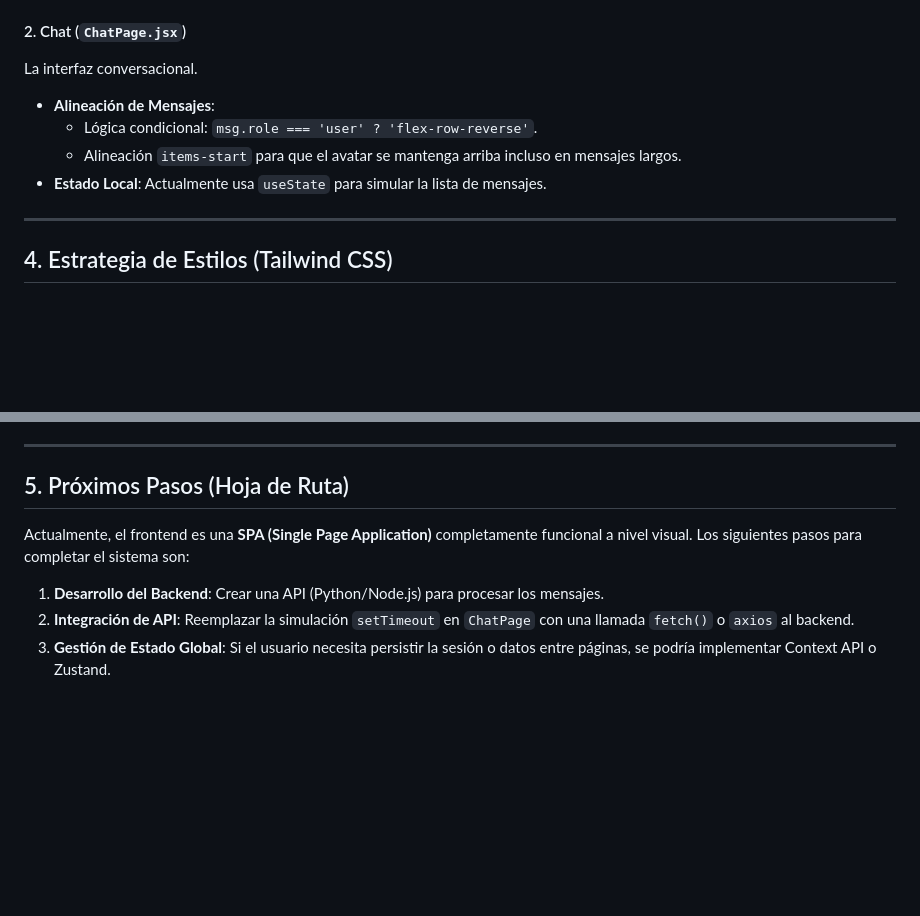
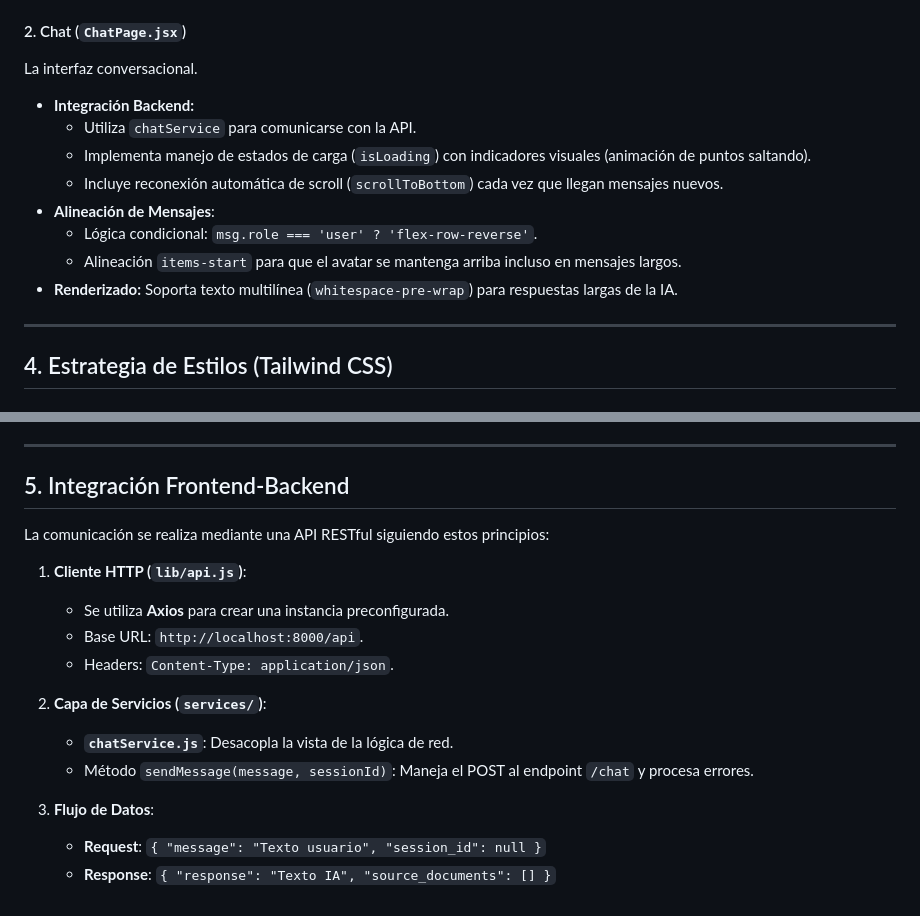
Before and after one commit to silvaanthony2005/Bot-de-gesti-n-onrc, a Markdown page: docs/DOCUMENTACION_TECNICA.md, 2 parts joined by grey strips. GitHub-like rendering; blank space fills up the shorter version.

```diff
--- a/docs/DOCUMENTACION_TECNICA.md
+++ b/docs/DOCUMENTACION_TECNICA.md
@@ -72,10 +72,14 @@ Actúa como el menú principal.
 
 #### 2. Chat (`ChatPage.jsx`)
 La interfaz conversacional.
+- **Integración Backend:**
+  - Utiliza `chatService` para comunicarse con la API.
+  - Implementa manejo de estados de carga (`isLoading`) con indicadores visuales (animación de puntos saltando).
+  - Incluye reconexión automática de scroll (`scrollToBottom`) cada vez que llegan mensajes nuevos.
 - **Alineación de Mensajes**:
   - Lógica condicional: `msg.role === 'user' ? 'flex-row-reverse'`.
   - Alineación `items-start` para que el avatar se mantenga arriba incluso en mensajes largos.
-- **Estado Local**: Actualmente usa `useState` para simular la lista de mensajes.
+- **Renderizado:** Soporta texto multilínea (`whitespace-pre-wrap`) para respuestas largas de la IA.
 
 ---
 
@@ -95,10 +99,19 @@ Todo el diseño se escribe pensando en móvil primero (clases base) y luego se a
 
 ---
 
-## 5. Próximos Pasos (Hoja de Ruta)
+## 5. Integración Frontend-Backend
 
-Actualmente, el frontend es una **SPA (Single Page Application)** completamente funcional a nivel visual. Los siguientes pasos para completar el sistema son:
+La comunicación se realiza mediante una API RESTful siguiendo estos principios:
 
-1.  **Desarrollo del Backend**: Crear una API (Python/Node.js) para procesar los mensajes.
-2.  **Integración de API**: Reemplazar la simulación `setTimeout` en `ChatPage` con una llamada `fetch()` o `axios` al backend.
-3.  **Gestión de Estado Global**: Si el usuario necesita persistir la sesión o datos entre páginas, se podría implementar Context API o Zustand.
+1.  **Cliente HTTP (`lib/api.js`)**:
+    - Se utiliza **Axios** para crear una instancia preconfigurada.
+    - Base URL: `http://localhost:8000/api`.
+    - Headers: `Content-Type: application/json`.
+
+2.  **Capa de Servicios (`services/`)**:
+    - **`chatService.js`**: Desacopla la vista de la lógica de red.
+    - Método `sendMessage(message, sessionId)`: Maneja el POST al endpoint `/chat` y procesa errores.
+
+3.  **Flujo de Datos**:
+    - **Request**: `{ "message": "Texto usuario", "session_id": null }`
+    - **Response**: `{ "response": "Texto IA", "source_documents": [] }`
```
Also changed, not shown: docs/ARQUITECTURA_BACKEND.md (added, +99 -0 lines), docs/ARQUITECTURA_FRONTEND.md (+10 -5 lines).
